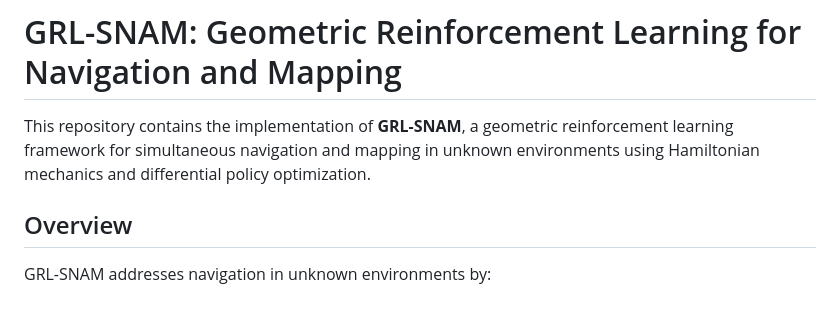
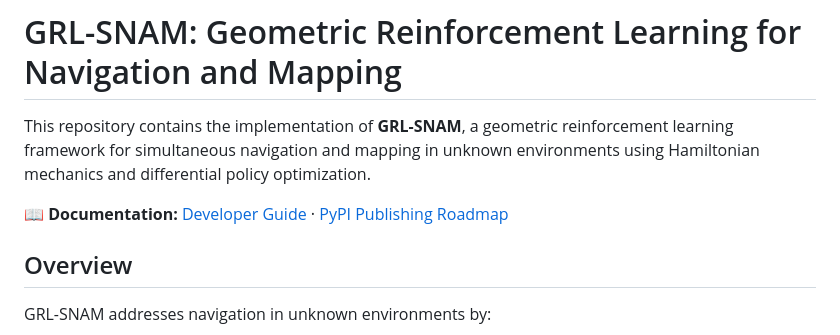
Before and after one commit to CVC-Lab/GRL-SNAM, a Markdown page: README.md, the part around the change. Rendered like a GitHub page; blank space fills up the shorter version.

```diff
--- a/README.md
+++ b/README.md
@@ -1,6 +1,8 @@
 # GRL-SNAM: Geometric Reinforcement Learning for Navigation and Mapping
 
 This repository contains the implementation of **GRL-SNAM**, a geometric reinforcement learning framework for simultaneous navigation and mapping in unknown environments using Hamiltonian mechanics and differential policy optimization.
+
+📖 **Documentation:** [Developer Guide](docs/developer-guide.md) · [PyPI Publishing Roadmap](docs/pypi-publishing-roadmap.md)
 
 ## Overview
 
```
Also changed, not shown: docs/developer-guide.md (added, +425 -0 lines).
